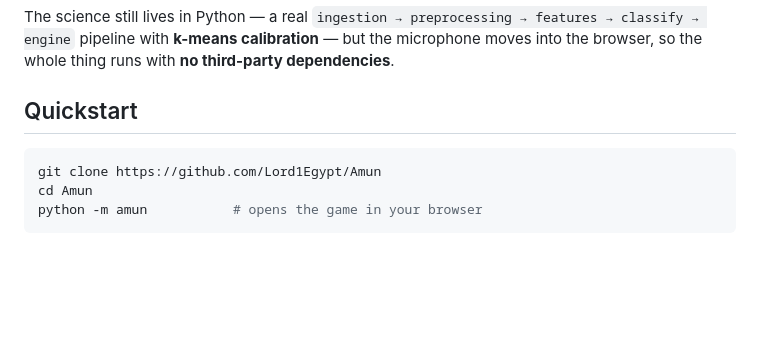
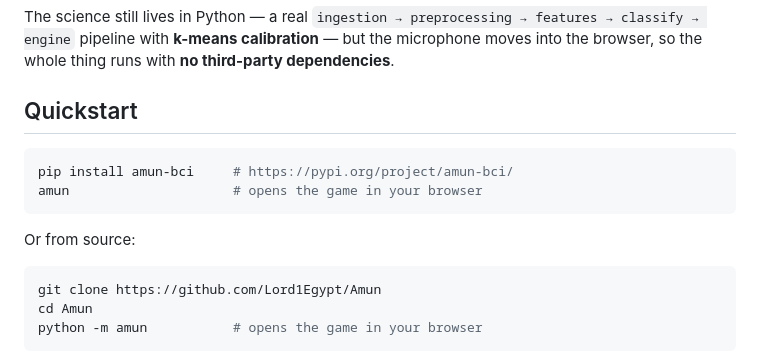
Before and after one commit to Lord1Egypt/Amun, a Markdown page: README.md, the part around the change. GitHub-like rendering; blank space fills up the shorter version.

Commit message:
Docs: amun-bci is live on PyPI
Co-Authored-By: Claude Opus 4.8 <noreply@anthropic.com>

````diff
--- a/README.md
+++ b/README.md
@@ -38,6 +38,13 @@ classify → engine` pipeline with **k-means calibration** — but the microphon
 into the browser, so the whole thing runs with **no third-party dependencies**.
 
 ## Quickstart
+
+```bash
+pip install amun-bci     # https://pypi.org/project/amun-bci/
+amun                     # opens the game in your browser
+```
+
+Or from source:
 
 ```bash
 git clone https://github.com/Lord1Egypt/Amun
````
Also changed, not shown: CHECKPOINTS.md (+5 -1 lines).
